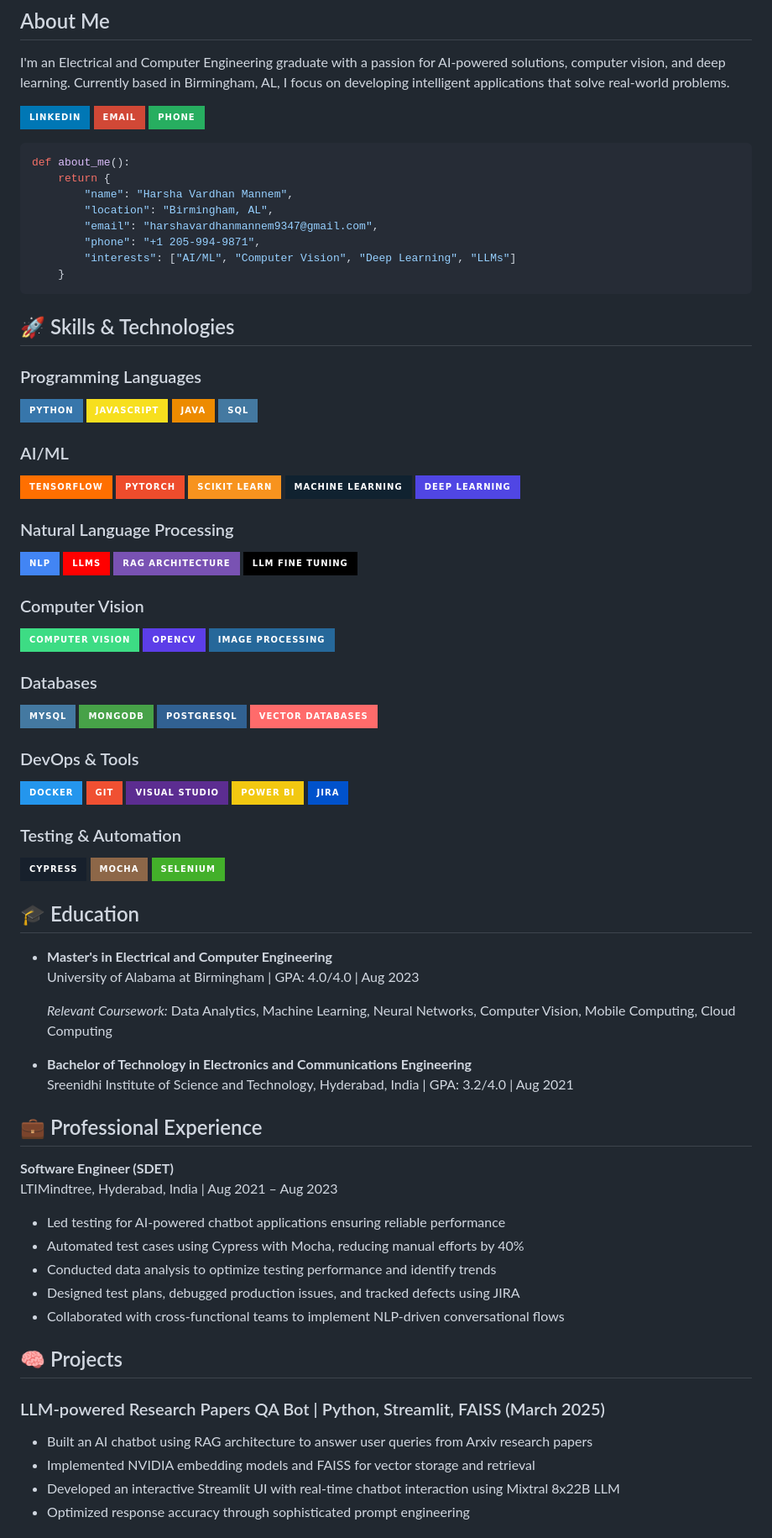
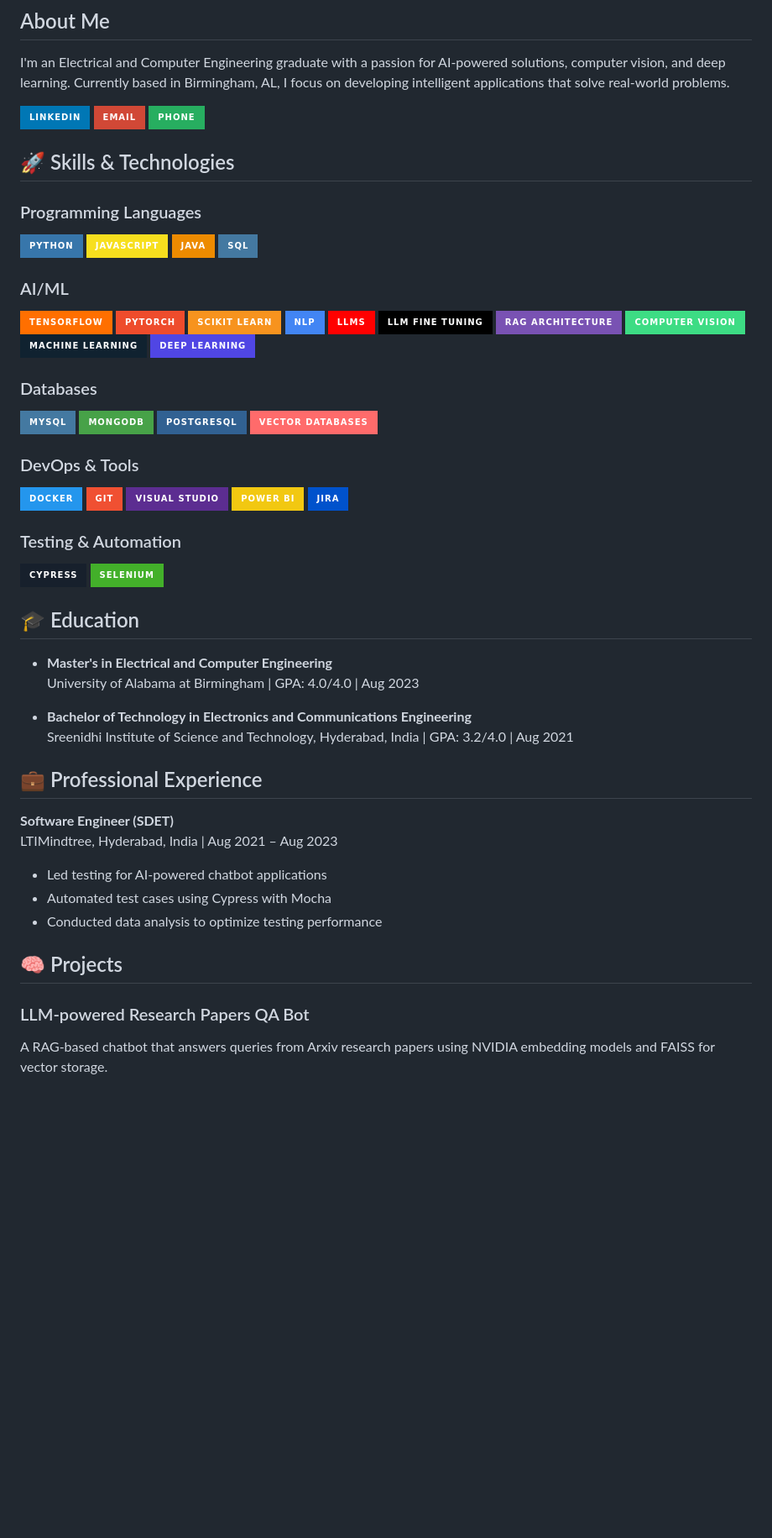
Before and after one commit to HarshaVardhanMannem/HarshaVardhanMannem, a Markdown page: README.md, the part around one of its changes. Shown at 84% size. Drawn GitHub-style; badges without logos; blank space fills up the shorter version.

````diff
--- a/README.md
+++ b/README.md
@@ -3,20 +3,9 @@
 ## About Me
 I'm an Electrical and Computer Engineering graduate with a passion for AI-powered solutions, computer vision, and deep learning. Currently based in Birmingham, AL, I focus on developing intelligent applications that solve real-world problems.
 
-![LinkedIn](https://img.shields.io/badge/LinkedIn-0077B5?style=for-the-badge&logo=linkedin&logoColor=white)
-![Email](https://img.shields.io/badge/Email-D14836?style=for-the-badge&logo=gmail&logoColor=white)
-![Phone](https://img.shields.io/badge/Phone-27AE60?style=for-the-badge&logo=phone&logoColor=white)
-
-```python
-def about_me():
-    return {
-        "name": "Harsha Vardhan Mannem",
-        "location": "Birmingham, AL",
-        "email": "harshavardhanmannem9347@gmail.com",
-        "phone": "+1 205-994-9871",
-        "interests": ["AI/ML", "Computer Vision", "Deep Learning", "LLMs"]
-    }
-```
+[![LinkedIn](https://img.shields.io/badge/LinkedIn-0077B5?style=for-the-badge&logo=linkedin&logoColor=white)](https://www.linkedin.com/in/harsha-vardhan-mannem-71a61a1a6/)
+[![Email](https://img.shields.io/badge/Email-D14836?style=for-the-badge&logo=gmail&logoColor=white)](mailto:harshavardhanmannem9347@gmail.com)
+[![Phone](https://img.shields.io/badge/Phone-27AE60?style=for-the-badge&logo=phone&logoColor=white)](tel:2059949871)
 
 ## 🚀 Skills & Technologies
 
@@ -30,19 +19,13 @@ def about_me():
 ![TensorFlow](https://img.shields.io/badge/TensorFlow-FF6F00?style=for-the-badge&logo=tensorflow&logoColor=white)
 ![PyTorch](https://img.shields.io/badge/PyTorch-EE4C2C?style=for-the-badge&logo=pytorch&logoColor=white)
 ![Scikit-Learn](https://img.shields.io/badge/Scikit_Learn-F7931E?style=for-the-badge&logo=scikit-learn&logoColor=white)
+![NLP](https://img.shields.io/badge/NLP-4285F4?style=for-the-badge&logo=nlp&logoColor=white)
+![LLMs](https://img.shields.io/badge/LLMs-FF0000?style=for-the-badge&logo=openai&logoColor=white)
+![LLM Fine Tuning](https://img.shields.io/badge/LLM_Fine_Tuning-000000?style=for-the-badge&logo=model&logoColor=white)
+![RAG Architecture](https://img.shields.io/badge/RAG_Architecture-7952B3?style=for-the-badge&logo=rag&logoColor=white)
+![Computer Vision](https://img.shields.io/badge/Computer_Vision-3DDC84?style=for-the-badge&logo=opencv&logoColor=white)
 ![Machine Learning](https://img.shields.io/badge/Machine_Learning-102230?style=for-the-badge&logo=machinelearning&logoColor=white)
 ![Deep Learning](https://img.shields.io/badge/Deep_Learning-5046E4?style=for-the-badge&logo=deeplearning&logoColor=white)
-
-### Natural Language Processing
-![NLP](https://img.shields.io/badge/NLP-4285F4?style=for-the-badge&logo=nlp&logoColor=white)
-![LLMs](https://img.shields.io/badge/LLMs-FF0000?style=for-the-badge&logo=openai&logoColor=white)
-![RAG Architecture](https://img.shields.io/badge/RAG_Architecture-7952B3?style=for-the-badge&logo=rag&logoColor=white)
-![LLM Fine Tuning](https://img.shields.io/badge/LLM_Fine_Tuning-000000?style=for-the-badge&logo=model&logoColor=white)
-
-### Computer Vision
-![Computer Vision](https://img.shields.io/badge/Computer_Vision-3DDC84?style=for-the-badge&logo=opencv&logoColor=white)
-![OpenCV](https://img.shields.io/badge/OpenCV-5C3EE8?style=for-the-badge&logo=opencv&logoColor=white)
-![Image Processing](https://img.shields.io/badge/Image_Processing-26689A?style=for-the-badge&logo=image&logoColor=white)
 
 ### Databases
 ![MySQL](https://img.shields.io/badge/MySQL-4479A1?style=for-the-badge&logo=mysql&logoColor=white)
@@ -59,14 +42,11 @@ def about_me():
 
 ### Testing & Automation
 ![Cypress](https://img.shields.io/badge/Cypress-17202C?style=for-the-badge&logo=cypress&logoColor=white)
-![Mocha](https://img.shields.io/badge/Mocha-8D6748?style=for-the-badge&logo=mocha&logoColor=white)
 ![Selenium](https://img.shields.io/badge/Selenium-43B02A?style=for-the-badge&logo=selenium&logoColor=white)
 
 ## 🎓 Education
 - **Master's in Electrical and Computer Engineering**
   University of Alabama at Birmingham | GPA: 4.0/4.0 | Aug 2023
-
-  *Relevant Coursework:* Data Analytics, Machine Learning, Neural Networks, Computer Vision, Mobile Computing, Cloud Computing
 
 - **Bachelor of Technology in Electronics and Communications Engineering**
   Sreenidhi Institute of Science and Technology, Hyderabad, India | GPA: 3.2/4.0 | Aug 2021
@@ -74,17 +54,12 @@ def about_me():
 ## 💼 Professional Experience
 **Software Engineer (SDET)**
 LTIMindtree, Hyderabad, India | Aug 2021 – Aug 2023
-- Led testing for AI-powered chatbot applications ensuring reliable performance
-- Automated test cases using Cypress with Mocha, reducing manual efforts by 40%
-- Conducted data analysis to optimize testing performance and identify trends
-- Designed test plans, debugged production issues, and tracked defects using JIRA
-- Collaborated with cross-functional teams to implement NLP-driven conversational flows
+- Led testing for AI-powered chatbot applications
+- Automated test cases using Cypress with Mocha
+- Conducted data analysis to optimize testing performance
 
 ## 🧠 Projects
 
-### LLM-powered Research Papers QA Bot | Python, Streamlit, FAISS (March 2025)
-- Built an AI chatbot using RAG architecture to answer user queries from Arxiv research papers
-- Implemented NVIDIA embedding models and FAISS for vector storage and retrieval
-- Developed an interactive Streamlit UI with real-time chatbot interaction using Mixtral 8x22B LLM
-- Optimized response accuracy through sophisticated prompt engineering
+### LLM-powered Research Papers QA Bot
+A RAG-based chatbot that answers queries from Arxiv research papers using NVIDIA embedding models and FAISS for vector storage.
 
````
Also changed, not shown: other parts of README.md (+13 -38 lines).
